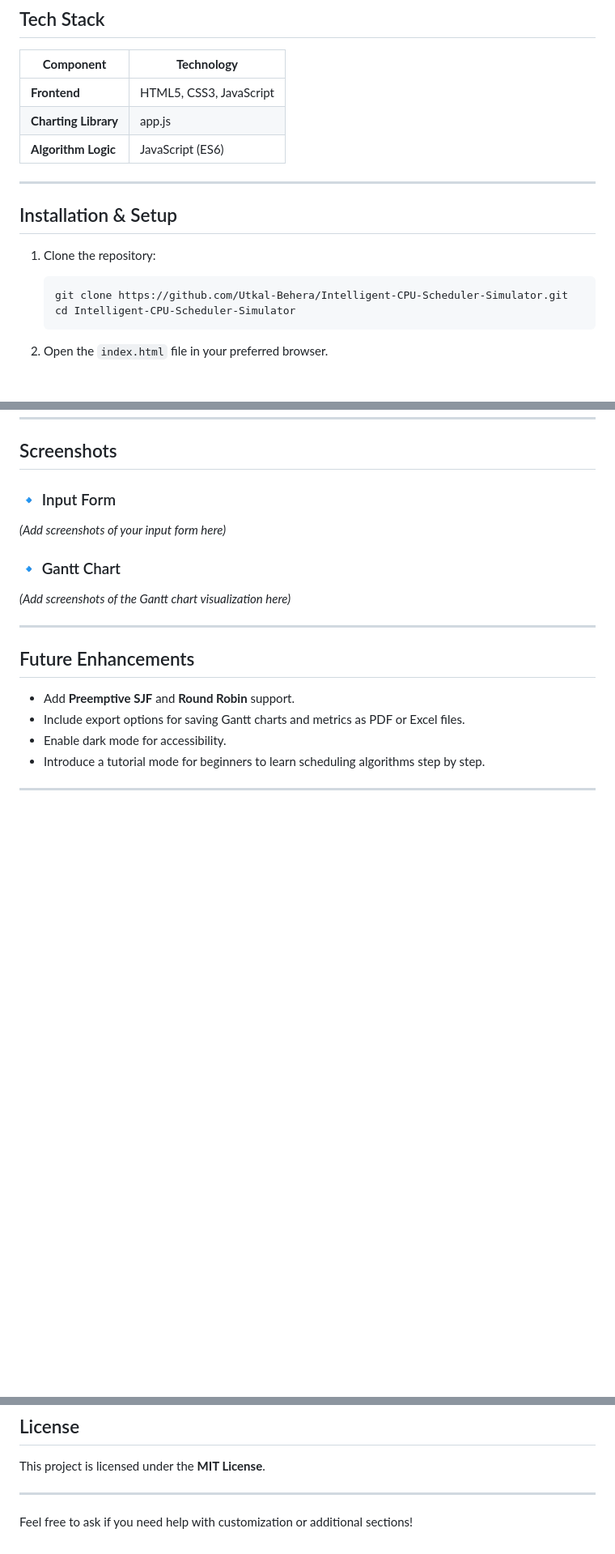
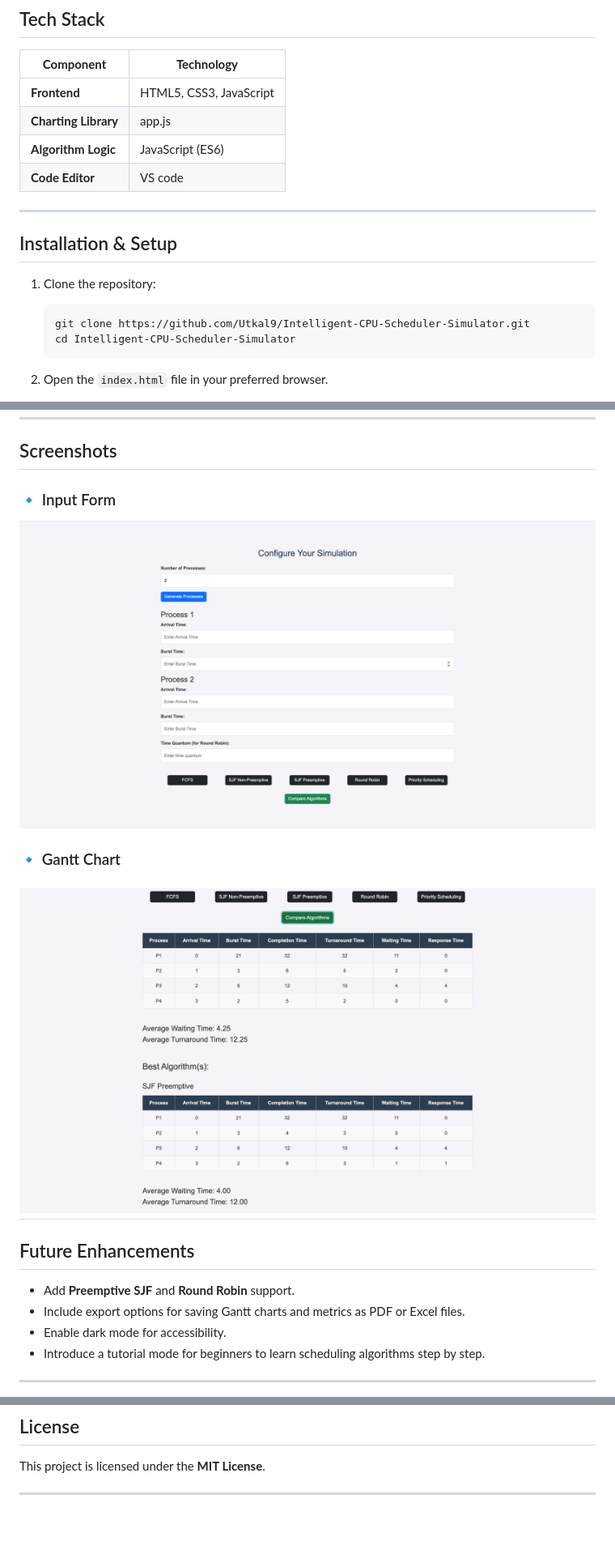
Before and after one commit to Utkal9/Intelligent-CPU-Scheduler-Simulator, a Markdown page: README.md, 3 parts joined by grey strips. Shown: that part at 81% size. Drawn GitHub-style; pictures changed too: Graphical UI/assets/gantt-chart.png (added), Graphical UI/assets/input-form.png (added); blank space fills up the shorter version.

Commit message:
Again update README.md file

````diff
--- a/README.md
+++ b/README.md
@@ -84,6 +84,7 @@ The **Intelligent CPU Scheduler Simulator** is designed to address these challen
 | **Frontend**         | HTML5, CSS3, JavaScript |
 | **Charting Library** | app.js                  |
 | **Algorithm Logic**  | JavaScript (ES6)        |
+| **Code Editor**      | VS code                 |
 
 ---
 
@@ -92,7 +93,7 @@ The **Intelligent CPU Scheduler Simulator** is designed to address these challen
 1. Clone the repository:
 
     ```bash
-    git clone https://github.com/Utkal-Behera/Intelligent-CPU-Scheduler-Simulator.git
+    git clone https://github.com/Utkal9/Intelligent-CPU-Scheduler-Simulator.git
     cd Intelligent-CPU-Scheduler-Simulator
     ```
 
@@ -125,13 +126,11 @@ The **Intelligent CPU Scheduler Simulator** is designed to address these challen
 
 ### 🔹 Input Form
 
-_(Add screenshots of your input form here)_
+![Input Form](/Graphical%20UI/assets/input-form.png)
 
 ### 🔹 Gantt Chart
 
-_(Add screenshots of the Gantt chart visualization here)_
-
----
+## ![Gantt Chart](/Graphical%20UI/assets/gantt-chart.png)
 
 ## Future Enhancements
 
@@ -147,5 +146,3 @@ _(Add screenshots of the Gantt chart visualization here)_
 This project is licensed under the **MIT License**.
 
 ---
-
-Feel free to ask if you need help with customization or additional sections!
````
